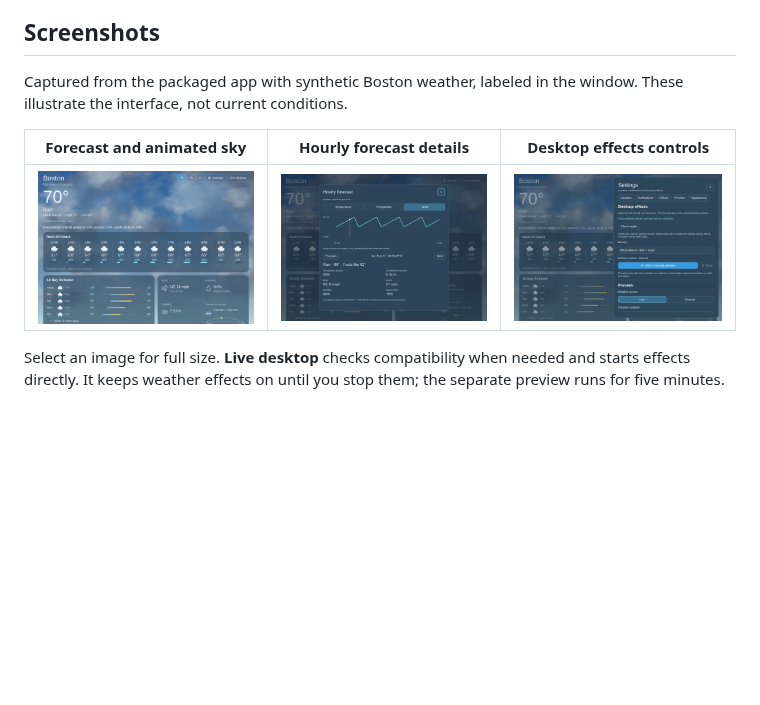
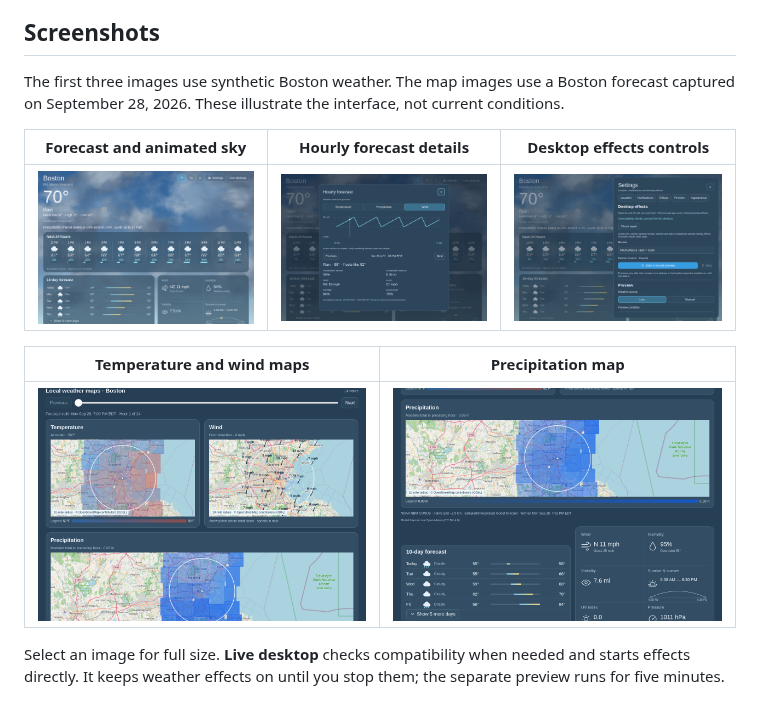
Before and after one commit to joega/a-weather-app, a Markdown page: README.md, the part around the change. Drawn GitHub-style; pictures changed too: media/local-maps-boston.png (added), media/precipitation-map-boston.png (added); blank space fills up the shorter version.

Commit message:
Tighten wind map arrows and add Boston map screenshots

```diff
--- a/README.md
+++ b/README.md
@@ -16,12 +16,17 @@ weather effects across your Hyprland desktop. Designed for Omarchy.
 
 ## Screenshots
 
-Captured from the packaged app with synthetic Boston weather, labeled in the
-window. These illustrate the interface, not current conditions.
+The first three images use synthetic Boston weather. The map images use a Boston
+forecast captured on September 28, 2026. These illustrate the interface, not
+current conditions.
 
 | Forecast and animated sky | Hourly forecast details | Desktop effects controls |
 | --- | --- | --- |
 | [![Forecast](preview.png)](preview.png) | [![Hourly wind chart](media/forecast-details.png)](media/forecast-details.png) | [![Desktop effects settings](media/desktop-effects.png)](media/desktop-effects.png) |
+
+| Temperature and wind maps | Precipitation map |
+| --- | --- |
+| [![Temperature and wind map modules for Boston](media/local-maps-boston.png)](media/local-maps-boston.png) | [![Precipitation map module for Boston](media/precipitation-map-boston.png)](media/precipitation-map-boston.png) |
 
 Select an image for full size. **Live desktop** checks compatibility when needed and starts effects directly. It keeps weather effects on until
 you stop them; the separate preview runs for five minutes.
```
Also changed, not shown: 2 other files.
